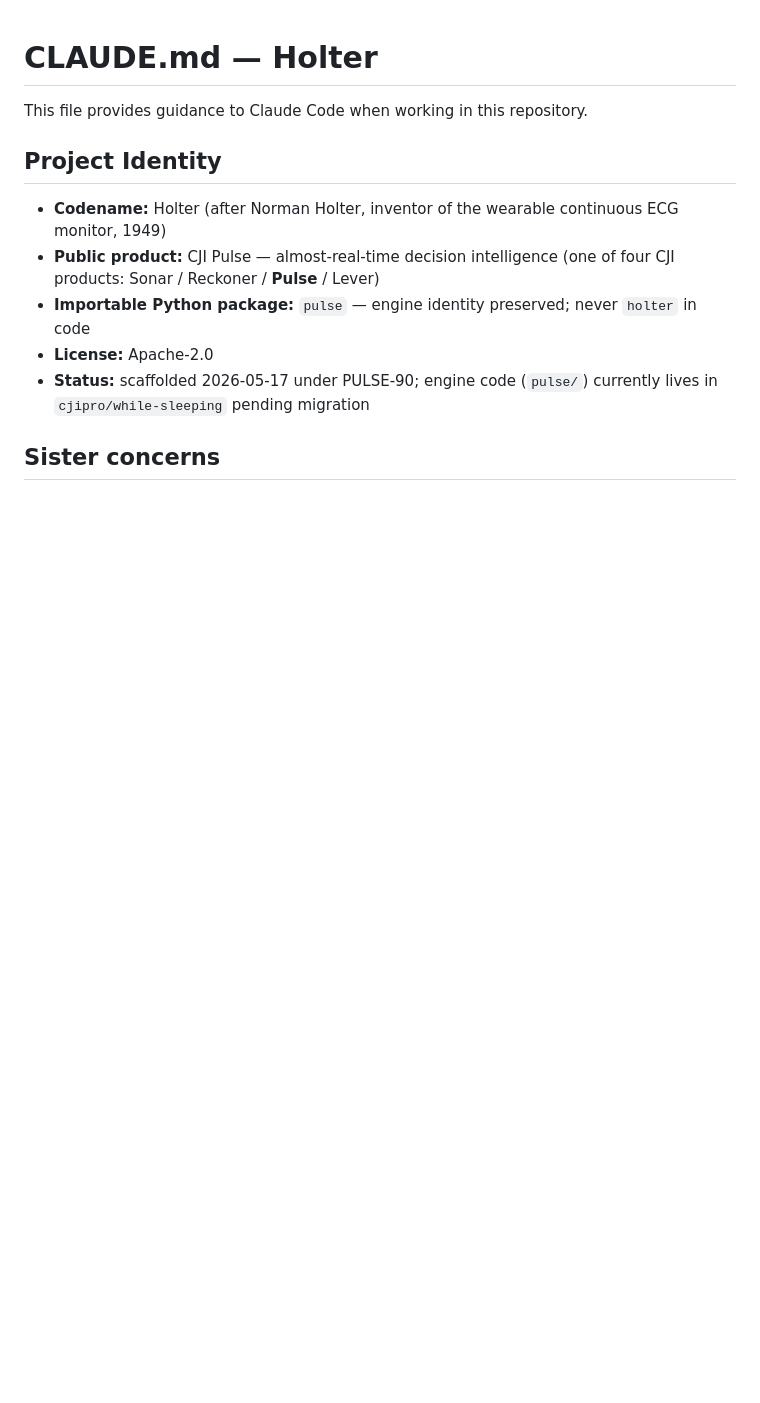
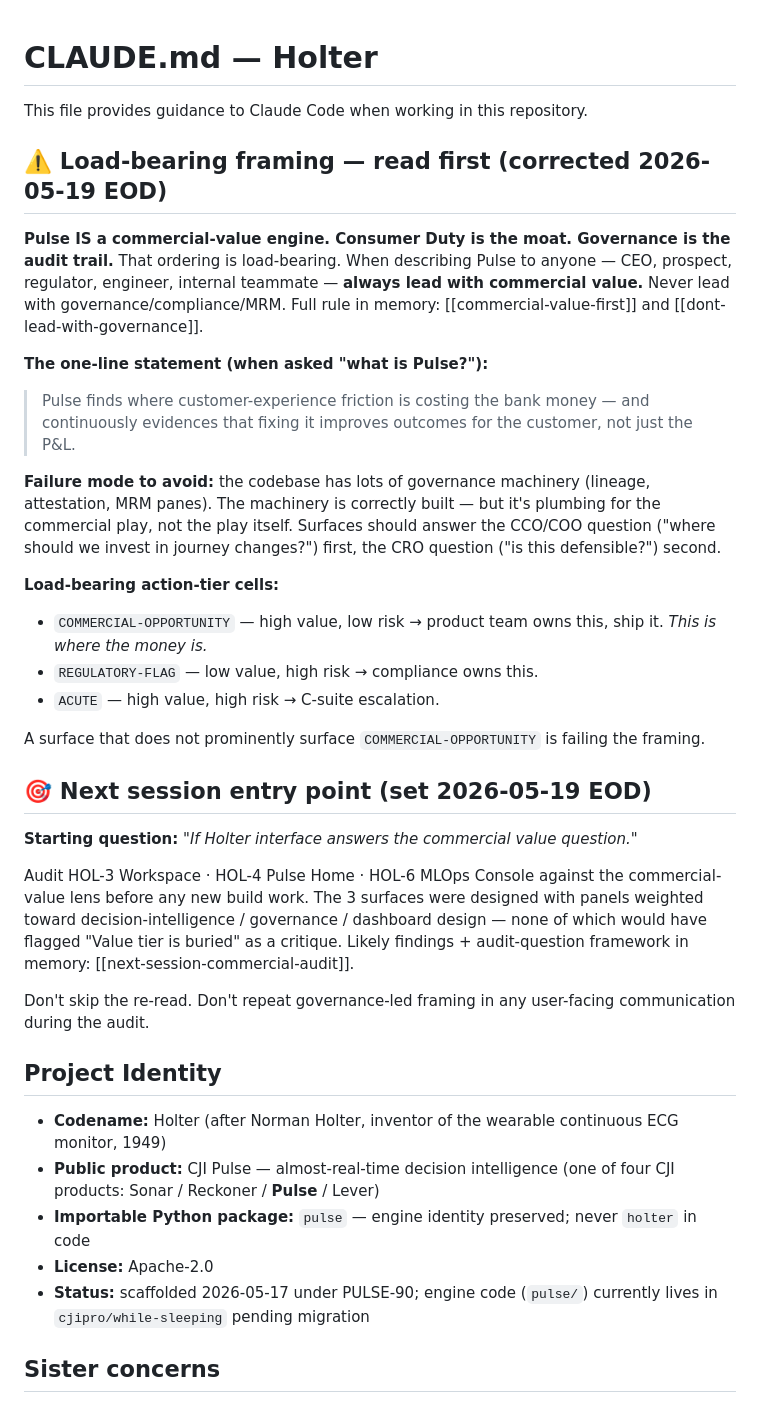
Before and after one commit to cjipro/holter, a Markdown page: CLAUDE.md, the part around the change. GitHub-like rendering; blank space fills up the shorter version.

Commit message:
docs: commercial-value-first framing + next-session entry point
Major framing correction from Hussain 2026-05-19 EOD:

> "GOVERNANCE IS ONE OF THE ELEMENT HOWEVER THE WHOLE PURPOSE IS TO
>  DELIVER COMMERCIAL VALUE AND LOSING SIGHT OF CONSUMER DUTY"

After describing Pulse with a governance-led framing ("positioned as
the governance layer underneath every regulated bank model"), Hussain
corrected: governance is supporting infrastructure, not the product.
The product is commercial-value identification + Consumer Duty as the
moat that makes the commercial play defensible and uncopyable.

CLAUDE.md changes:
- New "Load-bearing framing" section at the top — leads with commercial-
  value statement, names the failure mode, defines the load-bearing
  action-tier cells (COMMERCIAL-OPPORTUNITY first)
- New "Next session entry point" section — pinned audit question:
  "If Holter interface answers the commercial value question."
  Audits HOL-3/HOL-4/HOL-6 against commercial lens before new build.

Memory parallel:
- NEW [[commercial-value-first]] — the corrected load-bearing framing
- NEW [[dont-lead-with-governance]] — feedback memory enforcing the rule
- NEW [[next-session-commercial-audit]] — explicit next-session task
  with per-surface audit questions + likely findings
- MEMORY.md index updated with all 3 at top + agentic-AI use case
  description updated to reflect its role as the commercial demo

Likely concern (to validate next session): HOL-4 Pulse Home scored 8.20
unanimously at lock but the design brief was "first-30-seconds entry
feed for all roles" — not "commercial-opportunity-ranked queue for
product teams." We may have built a beautifully-designed governance
feed that doesn't answer the CCO question.

Co-Authored-By: Claude Opus 4.7 (1M context) <noreply@anthropic.com>

```diff
--- a/CLAUDE.md
+++ b/CLAUDE.md
@@ -1,6 +1,30 @@
 # CLAUDE.md — Holter
 
 This file provides guidance to Claude Code when working in this repository.
+
+## ⚠️ Load-bearing framing — read first (corrected 2026-05-19 EOD)
+
+**Pulse IS a commercial-value engine. Consumer Duty is the moat. Governance is the audit trail.** That ordering is load-bearing. When describing Pulse to anyone — CEO, prospect, regulator, engineer, internal teammate — **always lead with commercial value.** Never lead with governance/compliance/MRM. Full rule in memory: [[commercial-value-first]] and [[dont-lead-with-governance]].
+
+**The one-line statement (when asked "what is Pulse?"):**
+> Pulse finds where customer-experience friction is costing the bank money — and continuously evidences that fixing it improves outcomes for the customer, not just the P&L.
+
+**Failure mode to avoid:** the codebase has lots of governance machinery (lineage, attestation, MRM panes). The machinery is correctly built — but it's plumbing for the commercial play, not the play itself. Surfaces should answer the CCO/COO question ("where should we invest in journey changes?") first, the CRO question ("is this defensible?") second.
+
+**Load-bearing action-tier cells:**
+- `COMMERCIAL-OPPORTUNITY` — high value, low risk → product team owns this, ship it. *This is where the money is.*
+- `REGULATORY-FLAG` — low value, high risk → compliance owns this.
+- `ACUTE` — high value, high risk → C-suite escalation.
+
+A surface that does not prominently surface `COMMERCIAL-OPPORTUNITY` is failing the framing.
+
+## 🎯 Next session entry point (set 2026-05-19 EOD)
+
+**Starting question:** *"If Holter interface answers the commercial value question."*
+
+Audit HOL-3 Workspace · HOL-4 Pulse Home · HOL-6 MLOps Console against the commercial-value lens before any new build work. The 3 surfaces were designed with panels weighted toward decision-intelligence / governance / dashboard design — none of which would have flagged "Value tier is buried" as a critique. Likely findings + audit-question framework in memory: [[next-session-commercial-audit]].
+
+Don't skip the re-read. Don't repeat governance-led framing in any user-facing communication during the audit.
 
 ## Project Identity
 
```
